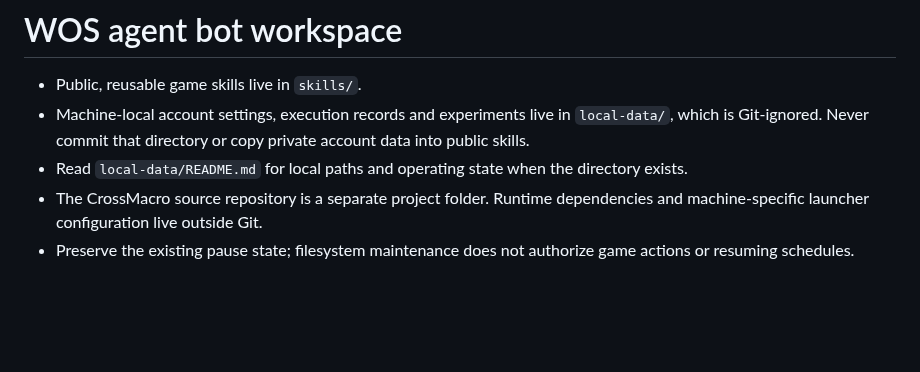
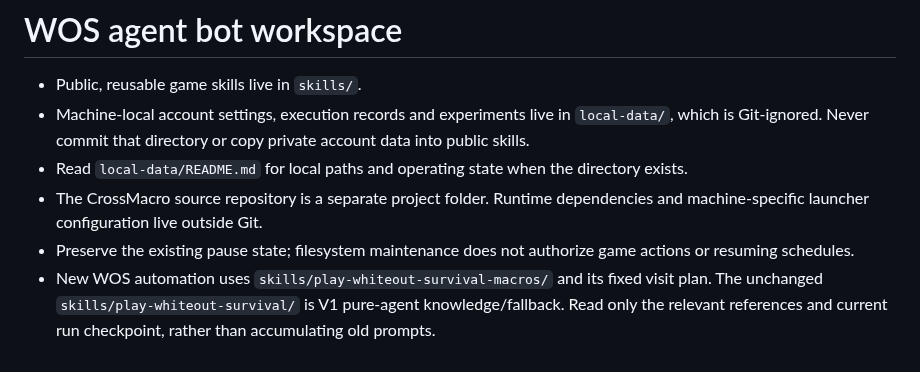
Before and after one commit to carolplay/codex-game-skills, a Markdown page: AGENTS.md, the part around the change. GitHub-like rendering; blank space fills up the shorter version.

```diff
--- a/AGENTS.md
+++ b/AGENTS.md
@@ -5,3 +5,4 @@
 - Read `local-data/README.md` for local paths and operating state when the directory exists.
 - The CrossMacro source repository is a separate project folder. Runtime dependencies and machine-specific launcher configuration live outside Git.
 - Preserve the existing pause state; filesystem maintenance does not authorize game actions or resuming schedules.
+- New WOS automation uses `skills/play-whiteout-survival-macros/` and its fixed visit plan. The unchanged `skills/play-whiteout-survival/` is V1 pure-agent knowledge/fallback. Read only the relevant references and current run checkpoint, rather than accumulating old prompts.
```
Also changed, not shown: docs/WOS-AUTOMATION-V2.md (+3 -1 lines), docs/WOS-AUTOMATION-V2.png (added), 2 other files.
